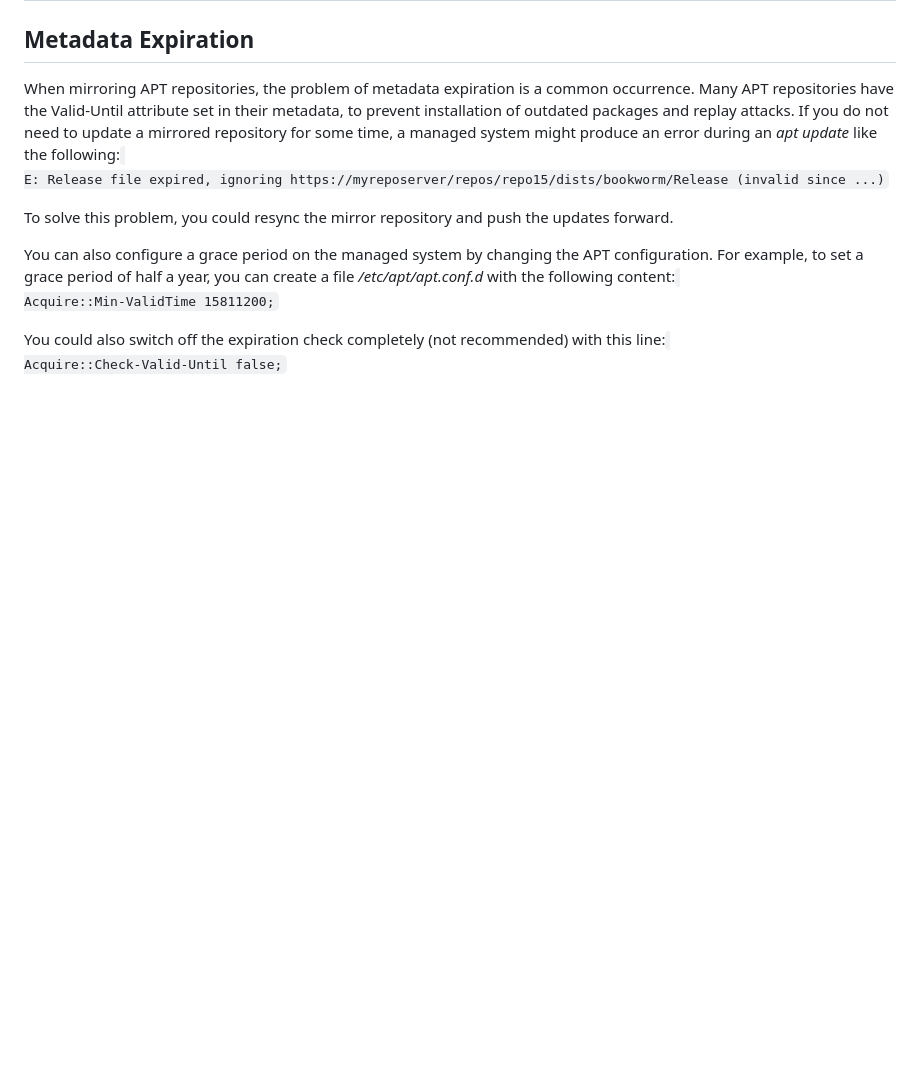
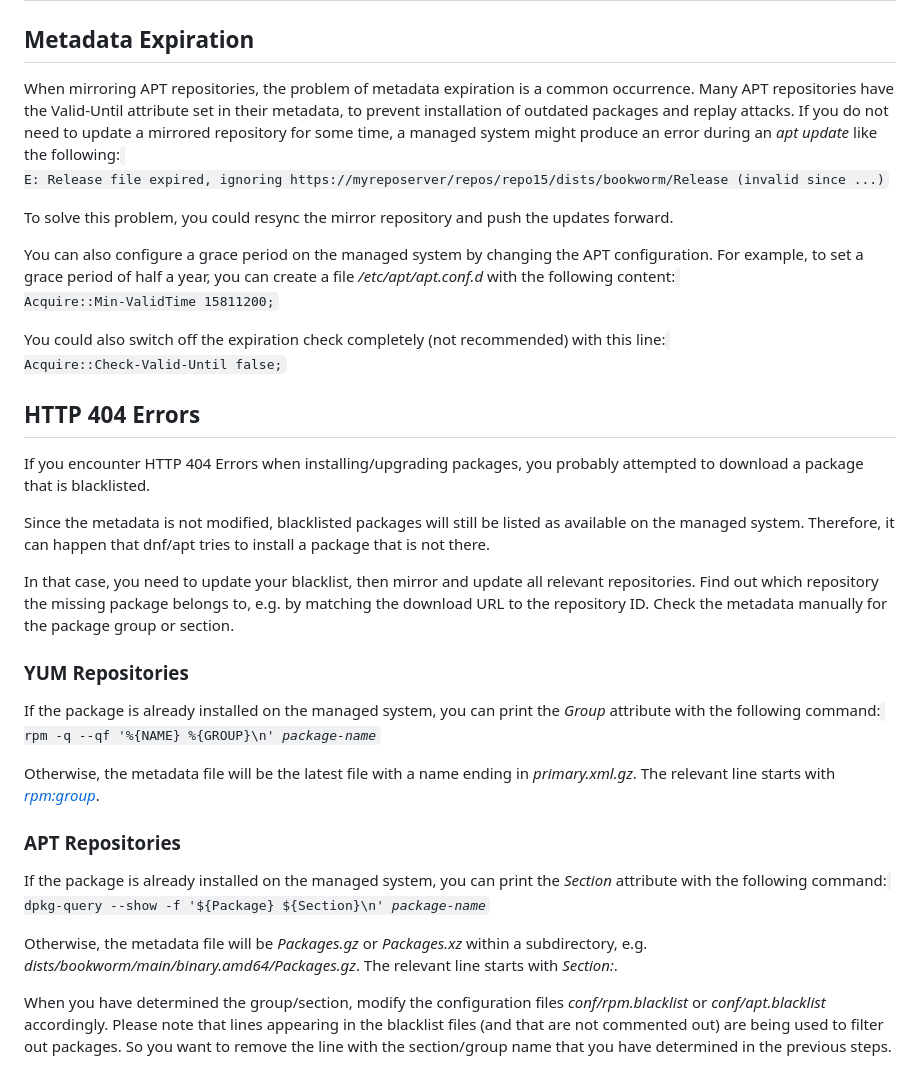
Before and after one commit to sebastianlederer/NuPackageManager, a Markdown page: README.md, the part around the change. Rendered like a GitHub page; blank space fills up the shorter version.

Commit message:
add section to README about HTTP 404 errors

```diff
--- a/README.md
+++ b/README.md
@@ -245,3 +245,48 @@ You could also switch off the expiration check completely (not recommended) with
 <code>
 Acquire::Check-Valid-Until false;
 </code>
+
+HTTP 404 Errors
+---------------
+If you encounter HTTP 404 Errors when installing/upgrading packages,
+you probably attempted to download a package that is blacklisted.
+
+Since the metadata is not modified, blacklisted packages will
+still be listed as available on the managed system. Therefore,
+it can happen that dnf/apt tries to install a package that
+is not there.
+
+In that case, you need to update your blacklist, then mirror and
+update all relevant repositories. Find out which repository the
+missing package belongs to, e.g. by matching the download URL
+to the repository ID. Check the metadata manually for the
+package group or section.
+
+### YUM Repositories
+If the package is already installed on the managed system, you can print
+the *Group* attribute with the following command:
+<code>
+rpm -q --qf '%{NAME} %{GROUP}\n' *package-name*
+</code>
+
+Otherwise, the metadata file
+will be the latest file with a name ending in *primary.xml.gz*.
+The relevant line starts with *<rpm:group>*.
+
+### APT Repositories
+If the package is already
+installed on the managed system, you can print the *Section* attribute
+with the following command:
+<code>
+dpkg-query --show -f '${Package} ${Section}\n' *package-name*
+</code>
+
+Otherwise, the metadata file will be *Packages.gz* or *Packages.xz*
+within a subdirectory, e.g. *dists/bookworm/main/binary.amd64/Packages.gz*.
+The relevant line starts with *Section:*.
+
+When you have determined the group/section, modify the configuration files
+*conf/rpm.blacklist* or *conf/apt.blacklist* accordingly.
+Please note that lines appearing in the blacklist files (and that are not commented out)
+are being used to filter out packages. So you want to remove the line with
+the section/group name that you have determined in the previous steps.
```
